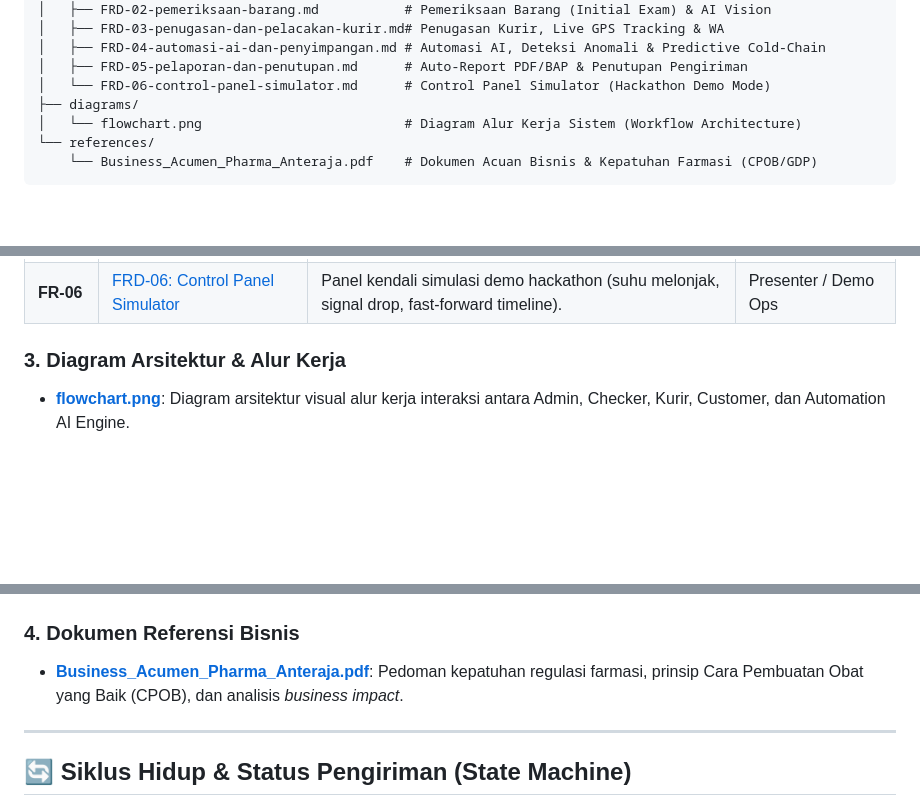
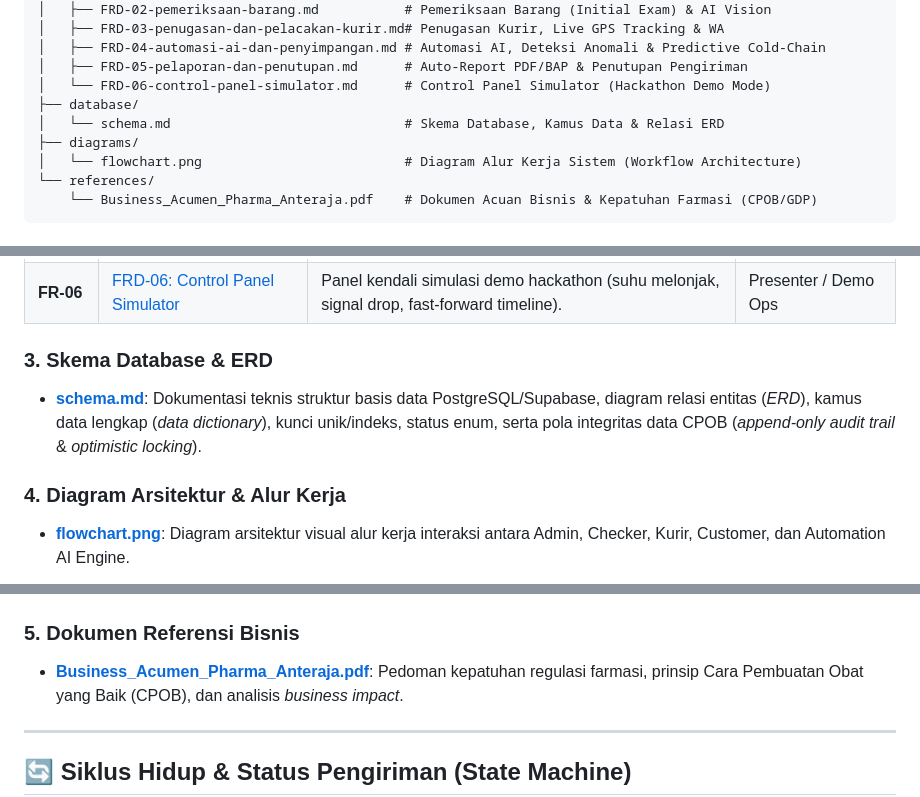
Before and after one commit to asyep/anteraja-pharma, a Markdown page: docs/README.md, 3 parts joined by grey strips. GitHub-like rendering; blank space fills up the shorter version.

Commit message:
docs: add database schema, ERD, and data dictionary

```diff
--- a/docs/README.md
+++ b/docs/README.md
@@ -21,6 +21,8 @@ docs/
 │   ├── FRD-04-automasi-ai-dan-penyimpangan.md # Automasi AI, Deteksi Anomali & Predictive Cold-Chain
 │   ├── FRD-05-pelaporan-dan-penutupan.md      # Auto-Report PDF/BAP & Penutupan Pengiriman
 │   └── FRD-06-control-panel-simulator.md      # Control Panel Simulator (Hackathon Demo Mode)
+├── database/
+│   └── schema.md                              # Skema Database, Kamus Data & Relasi ERD
 ├── diagrams/
 │   └── flowchart.png                          # Diagram Alur Kerja Sistem (Workflow Architecture)
 └── references/
@@ -46,12 +48,15 @@ Sistem dipecah ke dalam 6 modul fungsional terintegrasi:
 | **FR-05** | [FRD-05: Pelaporan & Penutupan](./frd/FRD-05-pelaporan-dan-penutupan.md) | Penyusunan otomatis Berita Acara Pemeriksaan (BAP) PDF dan distribusi paralel via WA/Email. | Automation AI, Semua Aktor |
 | **FR-06** | [FRD-06: Control Panel Simulator](./frd/FRD-06-control-panel-simulator.md) | Panel kendali simulasi demo hackathon (suhu melonjak, signal drop, fast-forward timeline). | Presenter / Demo Ops |
 
-### 3. Diagram Arsitektur & Alur Kerja
+### 3. Skema Database & ERD
+* **[schema.md](./database/schema.md)**: Dokumentasi teknis struktur basis data PostgreSQL/Supabase, diagram relasi entitas (*ERD*), kamus data lengkap (*data dictionary*), kunci unik/indeks, status enum, serta pola integritas data CPOB (*append-only audit trail* & *optimistic locking*).
+
+### 4. Diagram Arsitektur & Alur Kerja
 * **[flowchart.png](./diagrams/flowchart.png)**: Diagram arsitektur visual alur kerja interaksi antara Admin, Checker, Kurir, Customer, dan Automation AI Engine.
 
 ![Pharma Logistics Architecture Flowchart](./diagrams/flowchart.png)
 
-### 4. Dokumen Referensi Bisnis
+### 5. Dokumen Referensi Bisnis
 * **[Business_Acumen_Pharma_Anteraja.pdf](./references/Business_Acumen_Pharma_Anteraja.pdf)**: Pedoman kepatuhan regulasi farmasi, prinsip Cara Pembuatan Obat yang Baik (CPOB), dan analisis *business impact*.
 
 ---
```
Also changed, not shown: docs/database/schema.md (added, +473 -0 lines).
